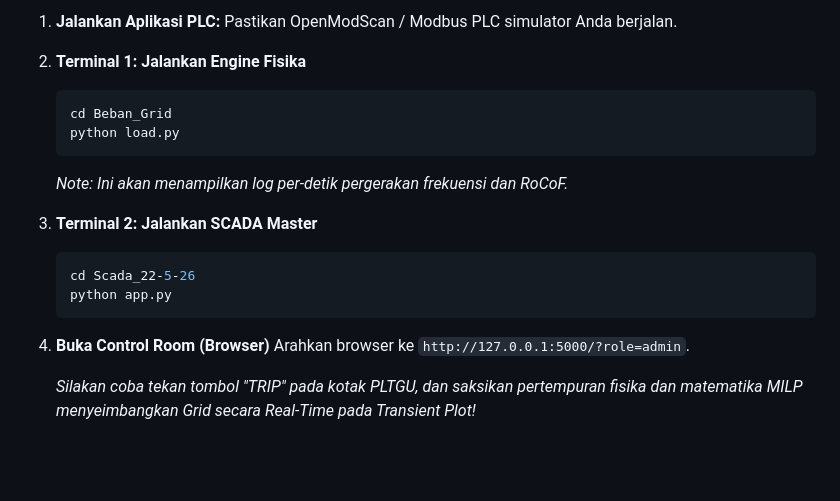
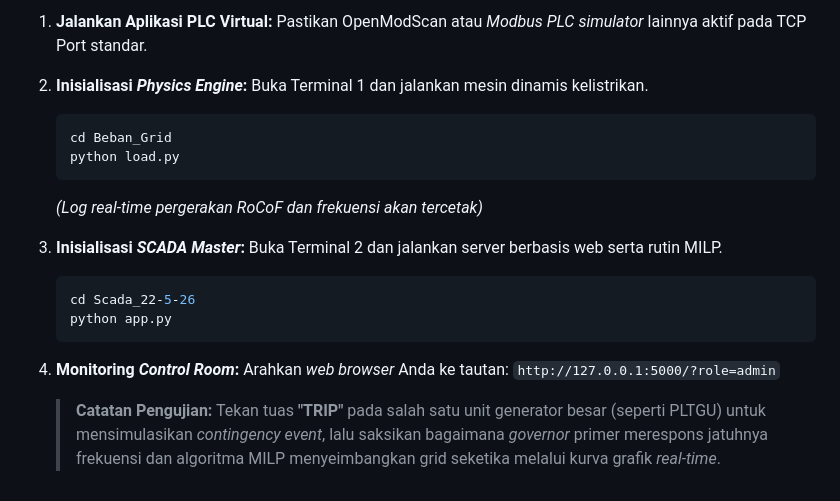
Before and after one commit to NathanielBenelisha-UGM/Capstone_D-03_Load-Shedding_and_Recovery, a Markdown page: README.md, the part around one of its changes. GitHub-like rendering; blank space fills up the shorter version.

````diff
--- a/README.md
+++ b/README.md
@@ -116,18 +120,24 @@ Sistem dirancang *multi-threaded* dan terdistribusi.
 
-1. **Jalankan Aplikasi PLC:**
-   Pastikan OpenModScan / Modbus PLC simulator Anda berjalan.
-2. **Terminal 1: Jalankan Engine Fisika**
+1. **Jalankan Aplikasi PLC Virtual:**
+   Pastikan OpenModScan atau *Modbus PLC simulator* lainnya aktif pada TCP Port standar.
+
+2. **Inisialisasi *Physics Engine*:**
+   Buka Terminal 1 dan jalankan mesin dinamis kelistrikan.
    ```bash
    cd Beban_Grid
    python load.py
    ```
-   *Note: Ini akan menampilkan log per-detik pergerakan frekuensi dan RoCoF.*
-3. **Terminal 2: Jalankan SCADA Master**
+   *(Log *real-time* pergerakan RoCoF dan frekuensi akan tercetak)*
+
+3. **Inisialisasi *SCADA Master*:**
+   Buka Terminal 2 dan jalankan server berbasis web serta rutin MILP.
    ```bash
    cd Scada_22-5-26
    python app.py
    ```
-4. **Buka Control Room (Browser)**
-   Arahkan browser ke `http://127.0.0.1:5000/?role=admin`.
 
-   *Silakan coba tekan tombol "TRIP" pada kotak PLTGU, dan saksikan pertempuran fisika dan matematika MILP menyeimbangkan Grid secara Real-Time pada Transient Plot!*
+4. **Monitoring *Control Room*:**
+   Arahkan *web browser* Anda ke tautan:
+   `http://127.0.0.1:5000/?role=admin`
+
+   > **Catatan Pengujian:** Tekan tuas **"TRIP"** pada salah satu unit generator besar (seperti PLTGU) untuk mensimulasikan *contingency event*, lalu saksikan bagaimana *governor* primer merespons jatuhnya frekuensi dan algoritma MILP menyeimbangkan grid seketika melalui kurva grafik *real-time*.
````
Also changed, not shown: other parts of README.md (+57 -53 lines).
